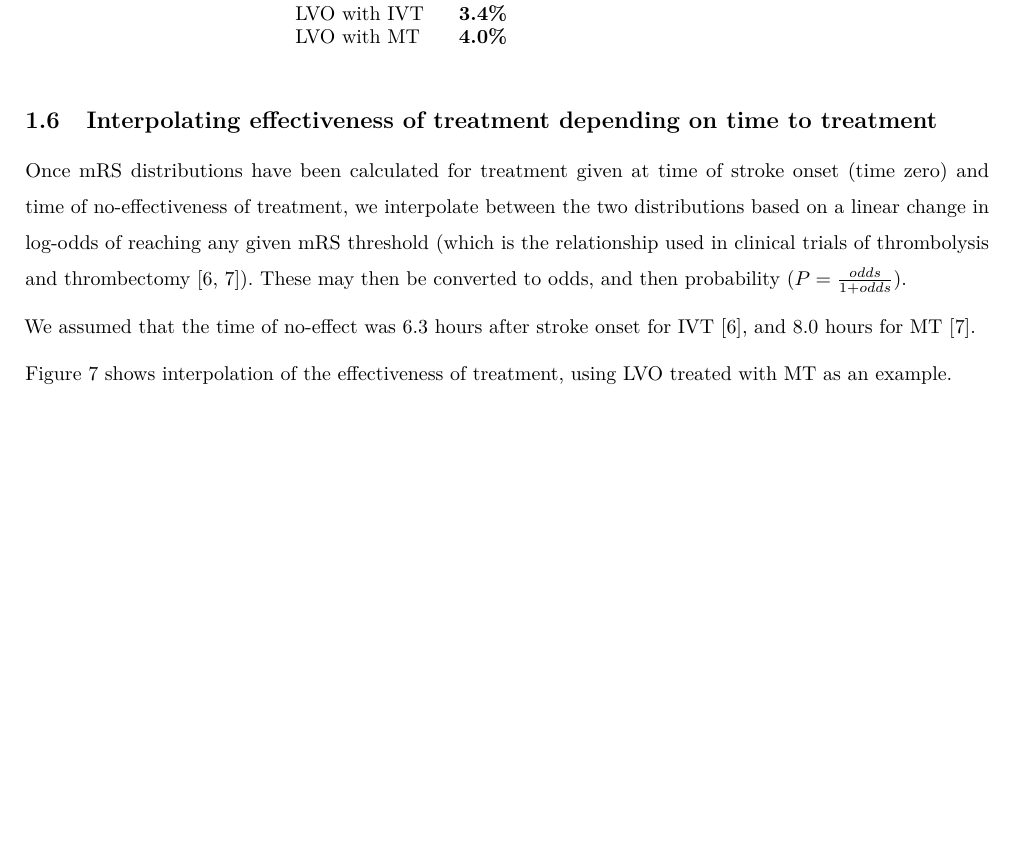
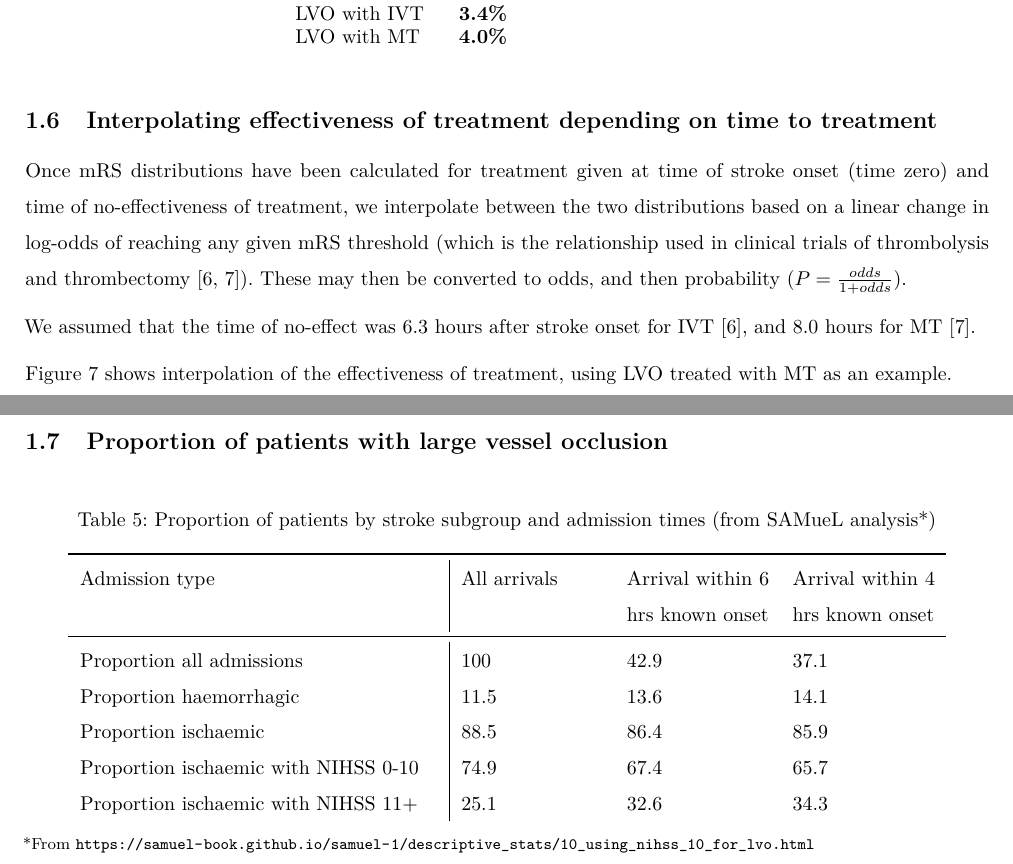
Before and after one commit to MichaelAllen1966/mobile_stroke_unit_paper_BMC, a LaTeX document (main.tex, which reads sections/4a_outcome_model.tex): part of page 8 of 18 before the commit and two parts of pages 8 and 9 of 19 after it, the two joined at a grey line, cut so that both start at the same text, the shorter picture padded with empty space. Compiled offline with pdfLaTeX.

Commit message:
Updates from Overleaf

```diff
--- a/sections/4a_outcome_model.tex
+++ b/sections/4a_outcome_model.tex
@@ -240,3 +239,24 @@ Figure \ref{fig:interpolation} shows interpolation of the effectiveness of treat
     \caption{Predicting outcomes based on interpolation between time of stroke onset and time of no-effect of treatment. This examples shows the effect of MT for patients with LVO stroke.}
     \label{fig:interpolation}
 \end{figure}
+
+\subsection{Proportion of patients with large vessel occlusion}
+
+
+\begin{minipage}{1.0\textwidth}
+\begin{longtable}[]{p{6.3cm} | p{2.5cm} p{2.5cm} p{2.5cm}}
+\caption{Proportion of patients by stroke subgroup and admission times (from SAMueL analysis*)}\label{tab_stroke_type}\\
+\toprule
+Admission type & All arrivals & Arrival within 6 hrs known onset &
+Arrival within 4 hrs known onset \\
+\midrule
+\endhead
+Proportion all admissions & 100 & 42.9 & 37.1 \\
+Proportion haemorrhagic & 11.5 & 13.6 & 14.1 \\
+Proportion ischaemic & 88.5 & 86.4 & 85.9 \\
+Proportion ischaemic with NIHSS 0-10 & 74.9 & 67.4 & 65.7 \\
+Proportion ischaemic with NIHSS 11+ & 25.1 & 32.6 & 34.3 \\
+\end{longtable}
+\footnotesize{*From \url{https://samuel-book.github.io/samuel-1/descriptive_stats/10_using_nihss_10_for_lvo.html}}
+
+\end{minipage}
```
Also changed, not shown: sections/5_results.tex (line endings or trailing spaces), sections/4a_outcome_model.tex (1 more changed lines).
